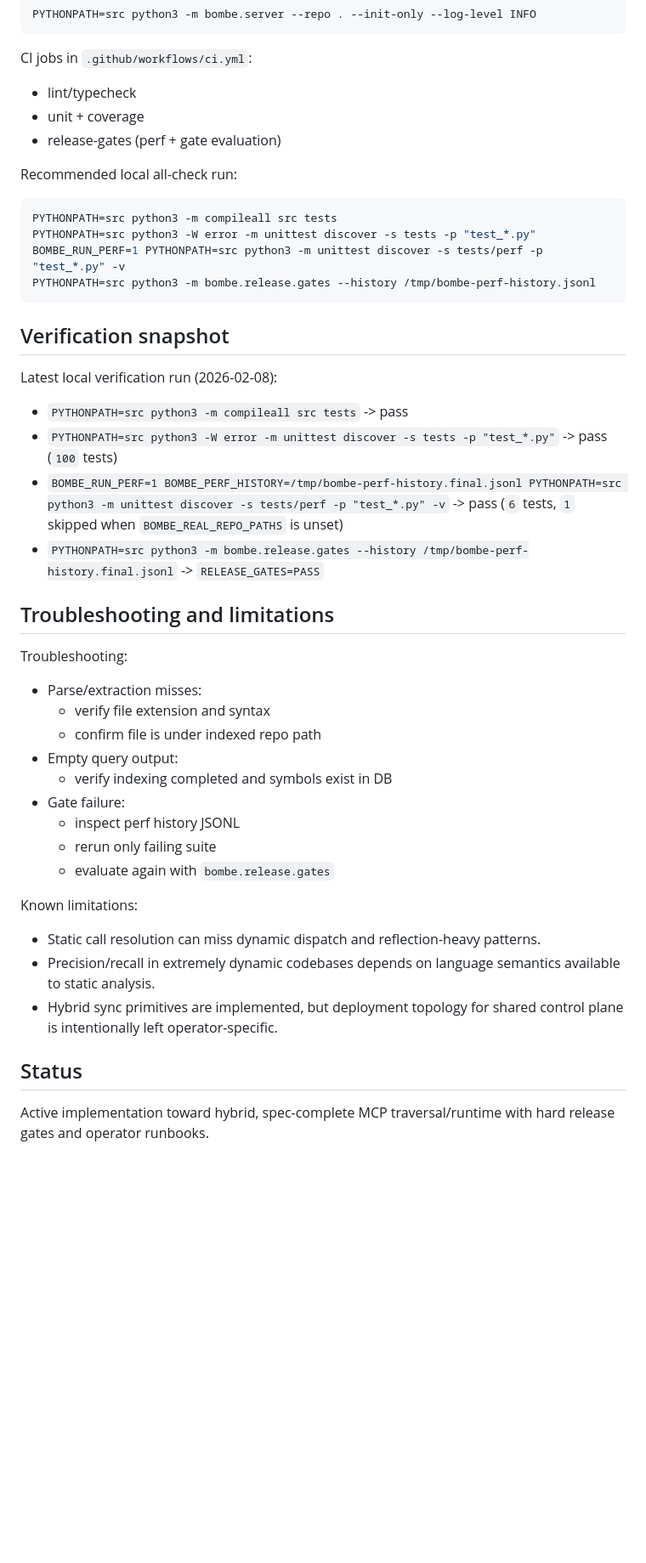
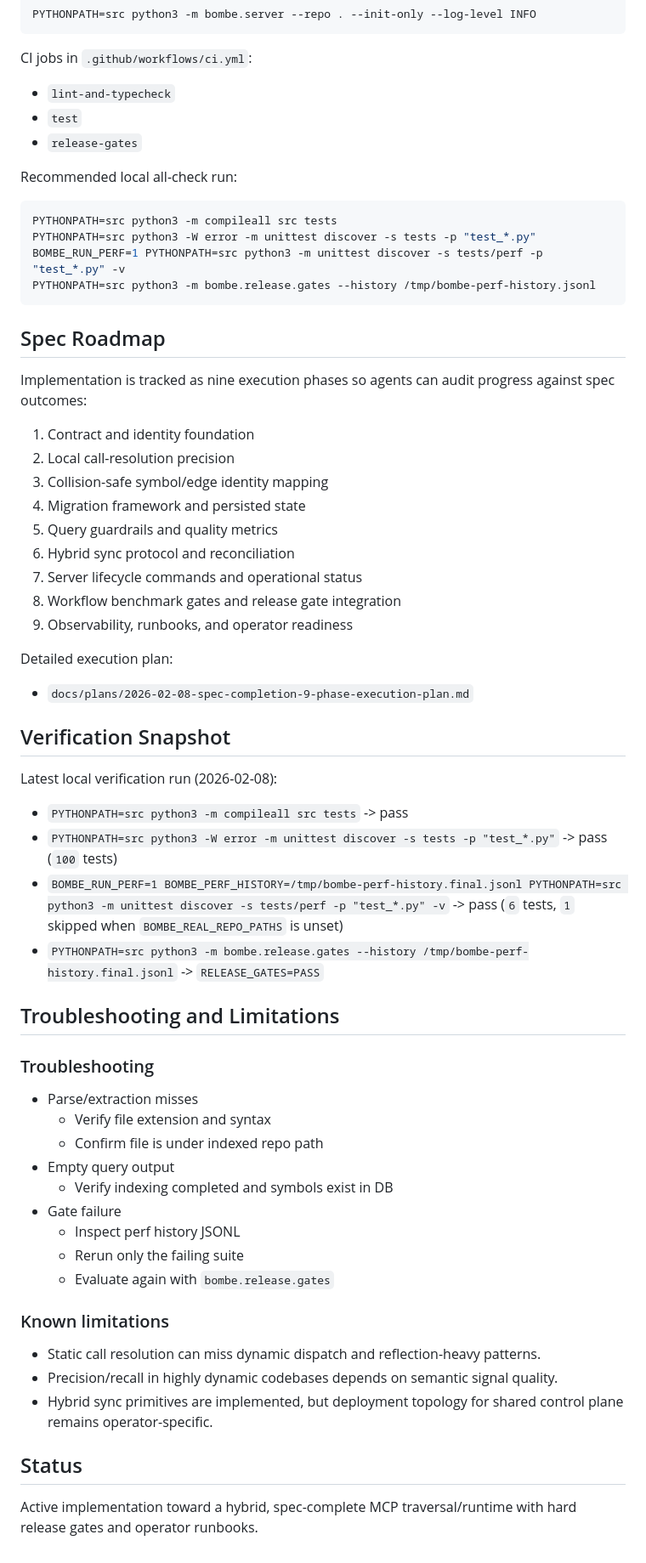
Before and after one commit to pgtgrly/bombe-mcp, a Markdown page: README.md, the part around one of its changes. Shown at 85% size. Drawn GitHub-style; blank space fills up the shorter version.

````diff
--- a/README.md
+++ b/README.md
@@ -437,9 +437,9 @@ PYTHONPATH=src python3 -m bombe.server --repo . --init-only --log-level INFO
 
 CI jobs in `.github/workflows/ci.yml`:
 
-- lint/typecheck
-- unit + coverage
-- release-gates (perf + gate evaluation)
+- `lint-and-typecheck`
+- `test`
+- `release-gates`
 
 Recommended local all-check run:
 
@@ -450,7 +450,25 @@ BOMBE_RUN_PERF=1 PYTHONPATH=src python3 -m unittest discover -s tests/perf -p "t
 PYTHONPATH=src python3 -m bombe.release.gates --history /tmp/bombe-perf-history.jsonl
 ```
 
-## Verification snapshot
+## Spec Roadmap
+
+Implementation is tracked as nine execution phases so agents can audit progress against spec outcomes:
+
+1. Contract and identity foundation
+2. Local call-resolution precision
+3. Collision-safe symbol/edge identity mapping
+4. Migration framework and persisted state
+5. Query guardrails and quality metrics
+6. Hybrid sync protocol and reconciliation
+7. Server lifecycle commands and operational status
+8. Workflow benchmark gates and release gate integration
+9. Observability, runbooks, and operator readiness
+
+Detailed execution plan:
+
+- `docs/plans/2026-02-08-spec-completion-9-phase-execution-plan.md`
+
+## Verification Snapshot
 
 Latest local verification run (2026-02-08):
 
@@ -459,26 +477,26 @@ Latest local verification run (2026-02-08):
 - `BOMBE_RUN_PERF=1 BOMBE_PERF_HISTORY=/tmp/bombe-perf-history.final.jsonl PYTHONPATH=src python3 -m unittest discover -s tests/perf -p "test_*.py" -v` -> pass (`6` tests, `1` skipped when `BOMBE_REAL_REPO_PATHS` is unset)
 - `PYTHONPATH=src python3 -m bombe.release.gates --history /tmp/bombe-perf-history.final.jsonl` -> `RELEASE_GATES=PASS`
 
-## Troubleshooting and limitations
+## Troubleshooting and Limitations
 
-Troubleshooting:
+### Troubleshooting
 
-- Parse/extraction misses:
-  - verify file extension and syntax
-  - confirm file is under indexed repo path
-- Empty query output:
-  - verify indexing completed and symbols exist in DB
-- Gate failure:
-  - inspect perf history JSONL
-  - rerun only failing suite
-  - evaluate again with `bombe.release.gates`
+- Parse/extraction misses
+  - Verify file extension and syntax
+  - Confirm file is under indexed repo path
+- Empty query output
+  - Verify indexing completed and symbols exist in DB
+- Gate failure
+  - Inspect perf history JSONL
+  - Rerun only the failing suite
+  - Evaluate again with `bombe.release.gates`
 
-Known limitations:
+### Known limitations
 
 - Static call resolution can miss dynamic dispatch and reflection-heavy patterns.
-- Precision/recall in extremely dynamic codebases depends on language semantics available to static analysis.
-- Hybrid sync primitives are implemented, but deployment topology for shared control plane is intentionally left operator-specific.
+- Precision/recall in highly dynamic codebases depends on semantic signal quality.
+- Hybrid sync primitives are implemented, but deployment topology for shared control plane remains operator-specific.
 
 ## Status
 
-Active implementation toward hybrid, spec-complete MCP traversal/runtime with hard release gates and operator runbooks.
+Active implementation toward a hybrid, spec-complete MCP traversal/runtime with hard release gates and operator runbooks.
````
Also changed, not shown: other parts of README.md (+182 -182 lines).
